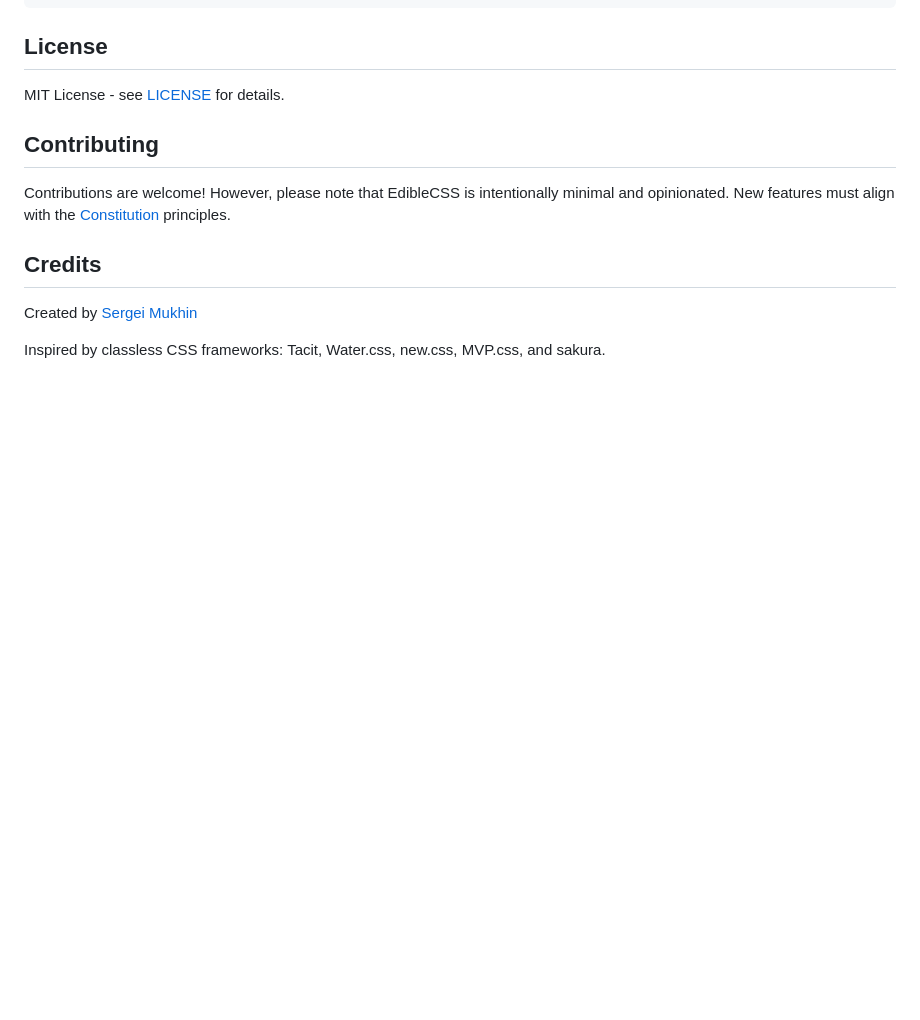
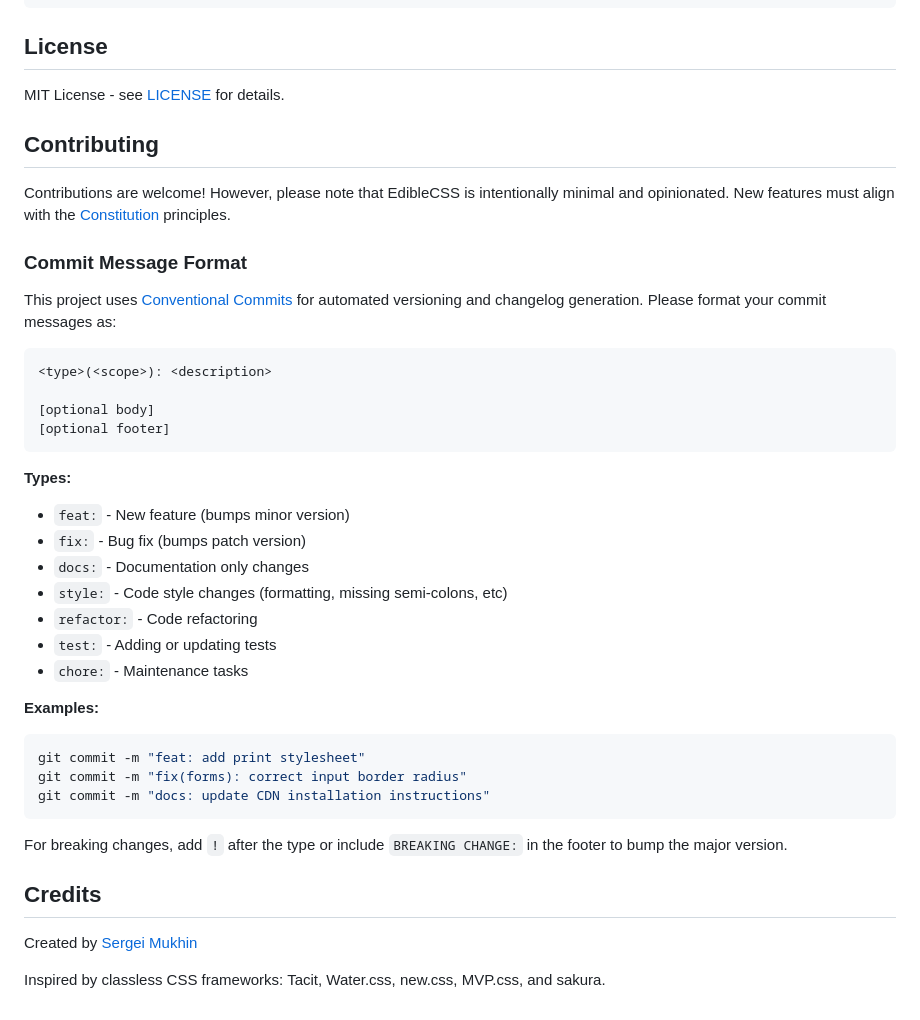
Before and after one commit to svmukhin/edible-css, a Markdown page: README.md, the part around the change. Drawn GitHub-style; blank space fills up the shorter version.

Commit message:
docs: added section about conventional commits

````diff
--- a/README.md
+++ b/README.md
@@ -225,6 +225,38 @@ Contributions are welcome! However, please note that EdibleCSS is
 intentionally minimal and opinionated. New features must align with the
 [Constitution](.specify/memory/constitution.md) principles.
 
+### Commit Message Format
+
+This project uses [Conventional Commits](https://www.conventionalcommits.org/)
+for automated versioning and changelog generation. Please format your commit
+messages as:
+
+```
+<type>(<scope>): <description>
+
+[optional body]
+[optional footer]
+```
+
+**Types:**
+- `feat:` - New feature (bumps minor version)
+- `fix:` - Bug fix (bumps patch version)
+- `docs:` - Documentation only changes
+- `style:` - Code style changes (formatting, missing semi-colons, etc)
+- `refactor:` - Code refactoring
+- `test:` - Adding or updating tests
+- `chore:` - Maintenance tasks
+
+**Examples:**
+```bash
+git commit -m "feat: add print stylesheet"
+git commit -m "fix(forms): correct input border radius"
+git commit -m "docs: update CDN installation instructions"
+```
+
+For breaking changes, add `!` after the type or include `BREAKING CHANGE:` in
+the footer to bump the major version.
+
 ## Credits
 
 Created by [Sergei Mukhin](https://github.com/svmukhin)
````
